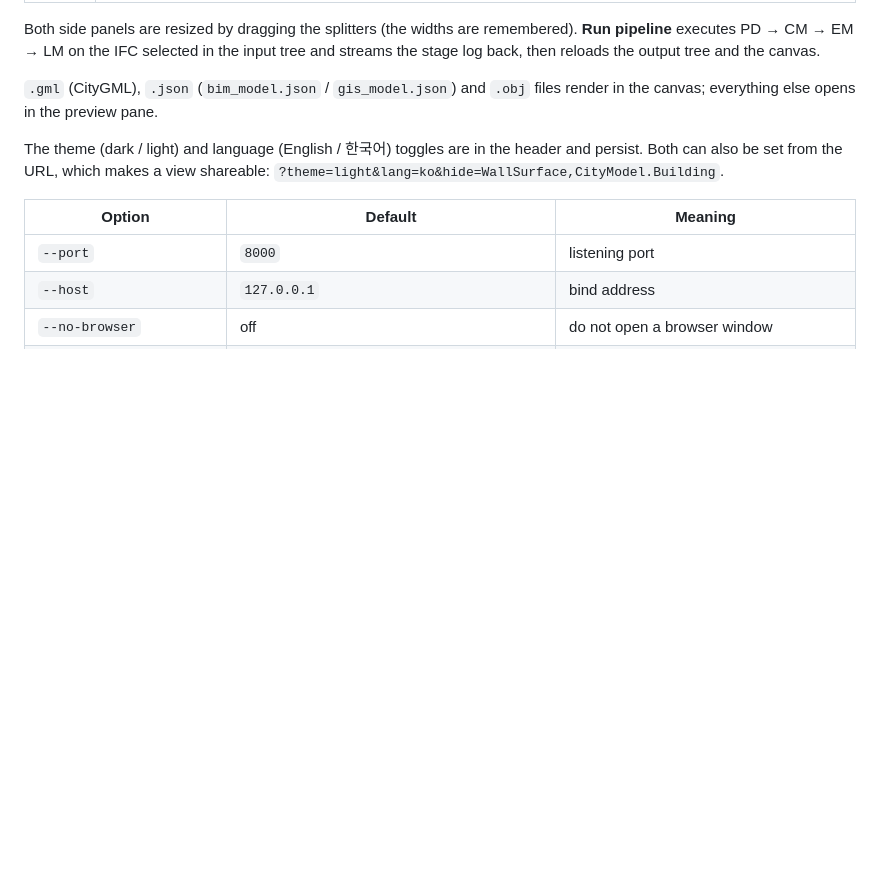
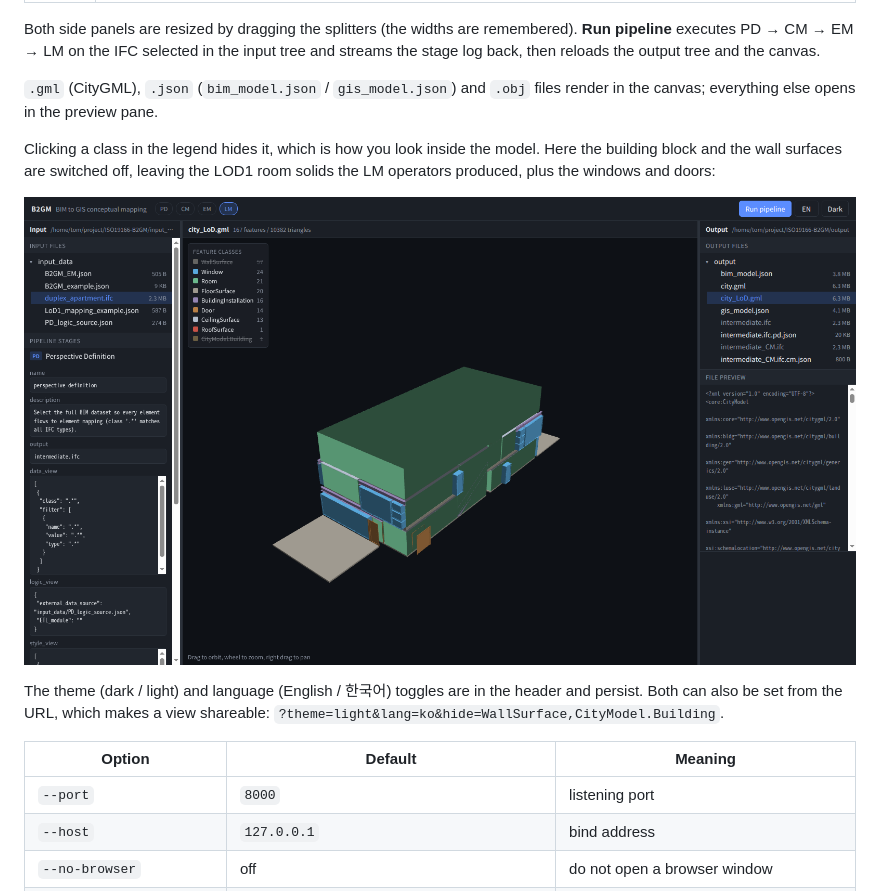
Before and after one commit to mac999/ISO19166-B2GM, a Markdown page: README.md, the part around the change printed below. Drawn GitHub-style; pictures changed too: doc/webview_rooms.png (added); blank space fills up the shorter version.

Commit message:
show the web view in the readme

```diff
--- a/README.md
+++ b/README.md
@@ -669,6 +673,14 @@ the canvas.
 
 `.gml` (CityGML), `.json` (`bim_model.json` / `gis_model.json`) and `.obj` files
 render in the canvas; everything else opens in the preview pane.
+
+Clicking a class in the legend hides it, which is how you look inside the model.
+Here the building block and the wall surfaces are switched off, leaving the LOD1
+room solids the LM operators produced, plus the windows and doors:
+
+<p align="center">
+  <img src="./doc/webview_rooms.png" width="900" alt="The same model with the building block and wall surfaces hidden, showing the LOD1 room solids"></img>
+</p>
 
 The theme (dark / light) and language (English / 한국어) toggles are in the
 header and persist. Both can also be set from the URL, which makes a view
```
Also changed, not shown: other parts of README.md (+4 -0 lines), doc/webview.png (added).
